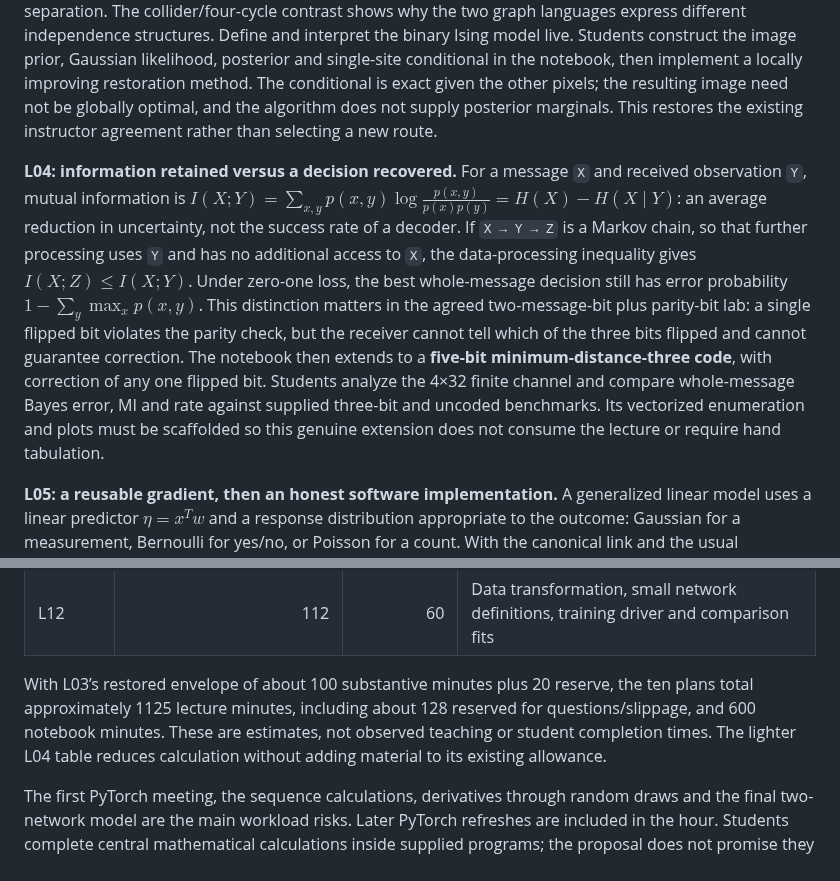
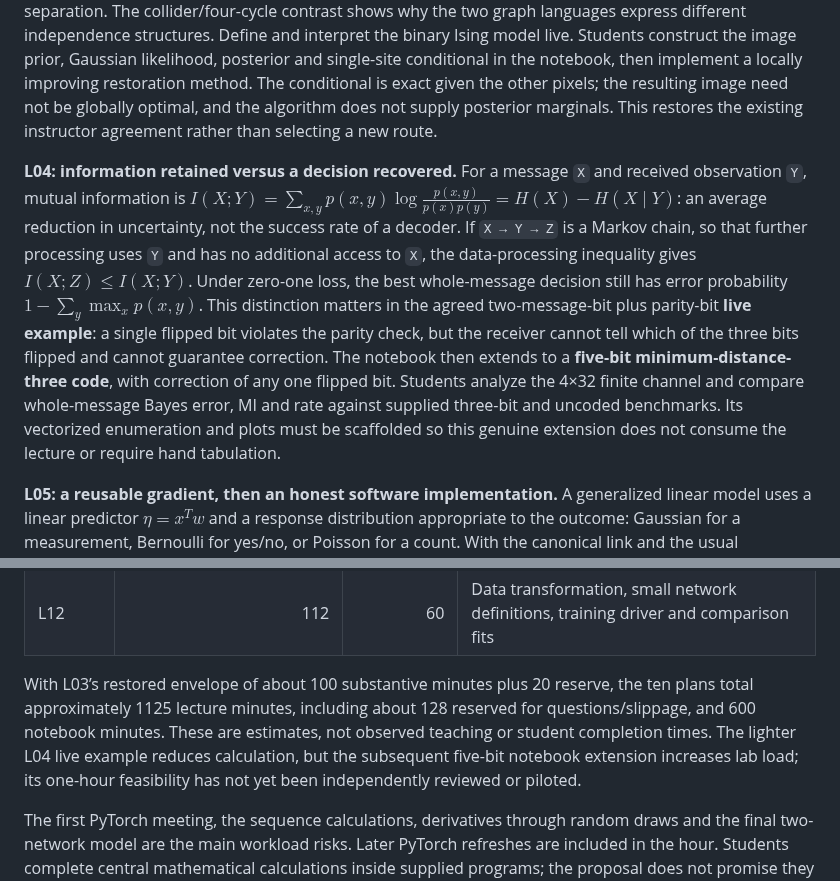
Before and after one commit to opherdonchin/ProbabilisticMachineLearning, a Markdown page: Lectures/course_architecture_scope/architecture_audit.md, 2 parts joined by grey strips. Drawn GitHub-style.

Commit message:
Clarify L04 lecture-only three-bit calculations and five-bit notebook ownership

```diff
--- a/Lectures/course_architecture_scope/architecture_audit.md
+++ b/Lectures/course_architecture_scope/architecture_audit.md
@@ -27,7 +27,7 @@ L13 remains student project presentations. It is not an extra slot for unfinishe
 
 **L03: how graphical assumptions organize a joint distribution.** Begin with L02’s Markov-chain factorization, derive the more general DAG factorization from the chain rule plus independence assumptions, and work Murphy’s student network to show parameter economy. Develop directed path-based independence, then introduce undirected local potentials, global normalization and ordinary separation. The collider/four-cycle contrast shows why the two graph languages express different independence structures. Define and interpret the binary Ising model live. Students construct the image prior, Gaussian likelihood, posterior and single-site conditional in the notebook, then implement a locally improving restoration method. The conditional is exact given the other pixels; the resulting image need not be globally optimal, and the algorithm does not supply posterior marginals. This restores the existing instructor agreement rather than selecting a new route.
 
-**L04: information retained versus a decision recovered.** For a message `X` and received observation `Y`, mutual information is $I(X;Y)=\sum_{x,y}p(x,y)\log\frac{p(x,y)}{p(x)p(y)}=H(X)-H(X\mid Y)$: an average reduction in uncertainty, not the success rate of a decoder. If `X → Y → Z` is a Markov chain, so that further processing uses `Y` and has no additional access to `X`, the data-processing inequality gives $I(X;Z)\leq I(X;Y)$. Under zero-one loss, the best whole-message decision still has error probability $1-\sum_y\max_x p(x,y)$. This distinction matters in the agreed two-message-bit plus parity-bit lab: a single flipped bit violates the parity check, but the receiver cannot tell which of the three bits flipped and cannot guarantee correction. The notebook then extends to a **five-bit minimum-distance-three code**, with correction of any one flipped bit. Students analyze the 4×32 finite channel and compare whole-message Bayes error, MI and rate against supplied three-bit and uncoded benchmarks. Its vectorized enumeration and plots must be scaffolded so this genuine extension does not consume the lecture or require hand tabulation.
+**L04: information retained versus a decision recovered.** For a message `X` and received observation `Y`, mutual information is $I(X;Y)=\sum_{x,y}p(x,y)\log\frac{p(x,y)}{p(x)p(y)}=H(X)-H(X\mid Y)$: an average reduction in uncertainty, not the success rate of a decoder. If `X → Y → Z` is a Markov chain, so that further processing uses `Y` and has no additional access to `X`, the data-processing inequality gives $I(X;Z)\leq I(X;Y)$. Under zero-one loss, the best whole-message decision still has error probability $1-\sum_y\max_x p(x,y)$. This distinction matters in the agreed two-message-bit plus parity-bit **live example**: a single flipped bit violates the parity check, but the receiver cannot tell which of the three bits flipped and cannot guarantee correction. The notebook then extends to a **five-bit minimum-distance-three code**, with correction of any one flipped bit. Students analyze the 4×32 finite channel and compare whole-message Bayes error, MI and rate against supplied three-bit and uncoded benchmarks. Its vectorized enumeration and plots must be scaffolded so this genuine extension does not consume the lecture or require hand tabulation.
 
 **L05: a reusable gradient, then an honest software implementation.** A generalized linear model uses a linear predictor $\eta=x^Tw$ and a response distribution appropriate to the outcome: Gaussian for a measurement, Bernoulli for yes/no, or Poisson for a count. With the canonical link and the usual dispersion convention, one observation's negative-log-likelihood derivative is $\nabla_w\ell=(\mu-y)x/\phi$, where `μ` is the model's predicted mean and `φ` is the distribution's dispersion (`σ²` for the Gaussian; one for the Bernoulli and Poisson cases). The three-class extension uses scores `s=Wx`, probabilities `πₖ=exp(sₖ)/∑ⱼexp(sⱼ)`, and $\nabla_W\ell=(\pi-e_y)x^T$, where `eᵧ` marks the observed class. A common shift of all scores leaves the probabilities unchanged. Reverse-mode automatic differentiation applies the chain rule backward through a recorded *computation* and adds derivatives when paths reconverge; it computes these gradients but does not choose an update. A uniformly drawn mini-batch gives an unbiased full-gradient estimate at fixed weights, and stochastic gradient descent applies `w ← w−ρ ĝ`. This is the first PyTorch meeting and is a timing risk. Students inspect central derivatives and updates inside a supplied training framework; they are not asked to construct a complete framework from scratch.
 
@@ -92,7 +92,7 @@ The main repeated proofs have one owner. L05 explains automatic derivatives; lat
 | L11 | 112 | 60 | Comparison model, training driver, prepared fallback and plots |
 | L12 | 112 | 60 | Data transformation, small network definitions, training driver and comparison fits |
 
-With L03’s restored envelope of about 100 substantive minutes plus 20 reserve, the ten plans total approximately 1125 lecture minutes, including about 128 reserved for questions/slippage, and 600 notebook minutes. These are estimates, not observed teaching or student completion times. The lighter L04 table reduces calculation without adding material to its existing allowance.
+With L03’s restored envelope of about 100 substantive minutes plus 20 reserve, the ten plans total approximately 1125 lecture minutes, including about 128 reserved for questions/slippage, and 600 notebook minutes. These are estimates, not observed teaching or student completion times. The lighter L04 live example reduces calculation, but the subsequent five-bit notebook extension increases lab load; its one-hour feasibility has not yet been independently reviewed or piloted.
 
 The first PyTorch meeting, the sequence calculations, derivatives through random draws and the final two-network model are the main workload risks. Later PyTorch refreshes are included in the hour. Students complete central mathematical calculations inside supplied programs; the proposal does not promise they will independently build every data loader, solver, diagnostic and training system.
 
```
